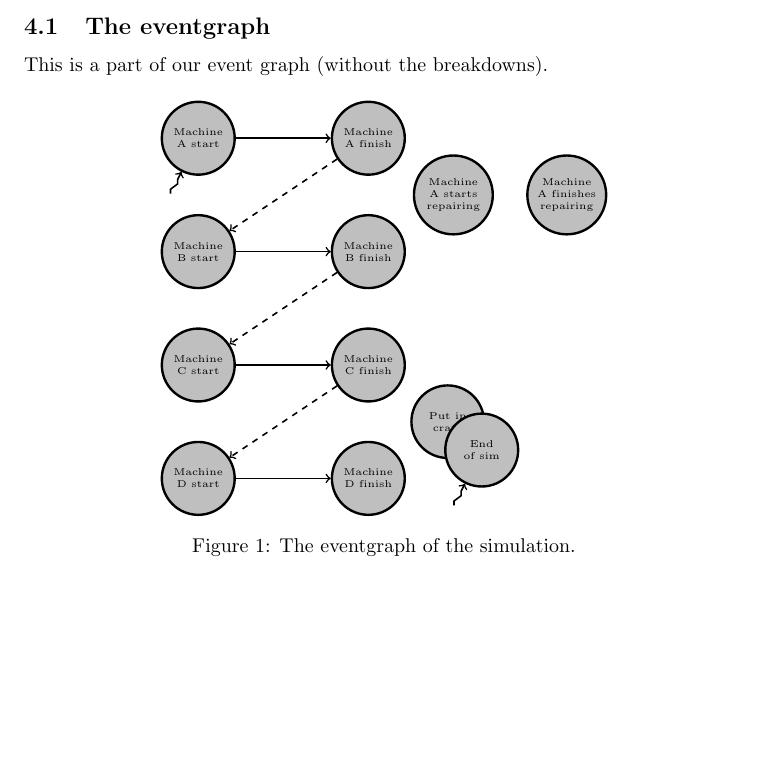
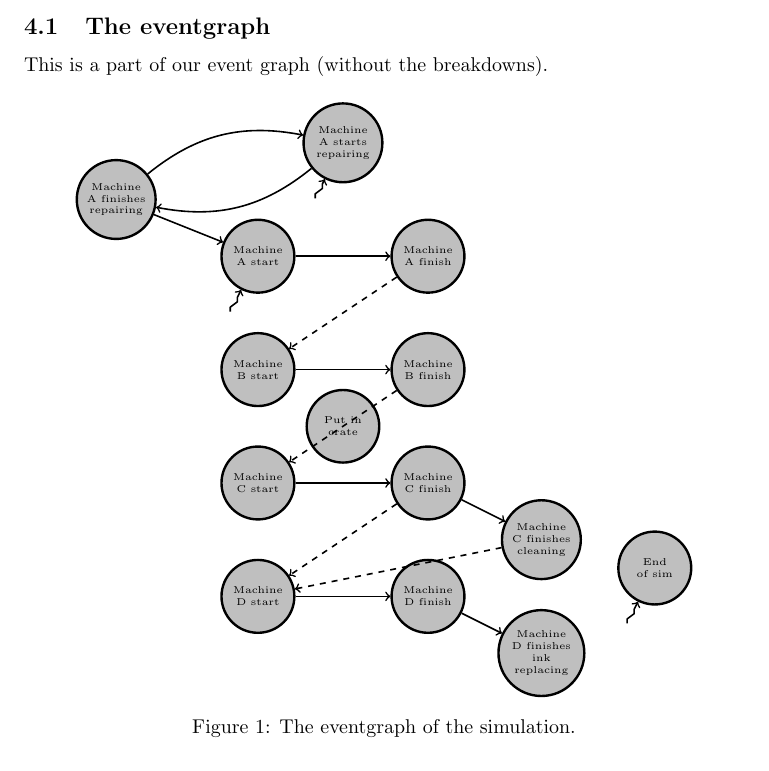
Before and after one commit to Mattias1/north-american-octo-meme, a LaTeX document (LaTeX/Chiel and Mattias - simulation.tex): part of page 2 of 3, cut so that both start at the same text, the shorter picture padded with empty space. Compiled offline with pdfLaTeX.

Commit message:
Event graph updates

```diff
--- a/LaTeX/Chiel and Mattias - simulation.tex
+++ b/LaTeX/Chiel and Mattias - simulation.tex
@@ -8,6 +8,7 @@
 \usepackage{amssymb}
 \usepackage{amsthm}
 \usepackage{enumerate}
+\usepackage{caption}
 \usepackage{subcaption}
 \usepackage{tikz}
 \usepackage{float}
@@ -81,19 +82,23 @@
                 \node[vertex] (fD) at (1,-6) {Machine D finish};
 
                 % Buffer events
-                \node[vertex] (assambly) at (2.4,-5) {Put in crate};
+                \node[vertex] (assambly) at (-0.5,-3) {Put in crate};
 
                 % The breakdown events
-                \node[vertex] (rsA) at (2.5,-1) {Machine A starts repairing};
-                \node[vertex] (rfA) at (4.5,-1) {Machine A finishes repairing};
+                \node[fakeVertex] (sos3) at (-1,1) {};
+                \node[vertex] (rsA) at (-0.5,2) {Machine A starts repairing};
+                \node[vertex] (rfA) at (-4.5,1) {Machine A finishes repairing};
+                \node[vertex] (rfC) at (3,-5) {Machine C finishes cleaning};
+                \node[vertex] (rfD) at (3,-7) {Machine D finishes ink replacing};
 
                 % The start- and end- of simulation events
-                \node[fakeVertex] (sos) at (-2.5,-1) {};
-                \node[fakeVertex] (sos2) at (2.5,-6.5) {};
-                \node[vertex] (eos) at (3,-5.5) {End of sim};
+                \node[fakeVertex] (sos1) at (-2.5,-1) {};
+                \node[fakeVertex] (sos2) at (4.5,-6.5) {};
+                \node[vertex] (eos) at (5,-5.5) {End of sim};
 
                 % We have events for add_to_buffer and remove_from_buffer (or something like that)
 
+                % Arcs for machine start and finish events
                 \path[arc] (sA) to (fA);
                 \path[arc,dashed] (fA) to (sB);
                 \path[arc] (sB) to (fB);
@@ -103,18 +108,33 @@
                 \path[arc] (sD) to (fD);
                 %\path[arc] (fD) to (eos);
 
+                % Arcs for breakdown events
+                \path[arc,bend left=25] (rsA) to (rfA);
+                \path[arc,bend left=25] (rfA) to (rsA);
+                \path[arc] (rfA) to (sA);
+                \path[arc] (fC) to (rfC);
+                \path[arc,dashed] (rfC) to (sD);
+                \path[arc] (fD) to (rfD);
+
+                % Start of sim arcs
                 \path[draw,thick,->, line join=round, decorate, decoration={
                         zigzag,
                         segment length=8,
                         amplitude=1,post=lineto,
                         post length=2pt
-                    }]  (sos) -- (sA);
+                    }]  (sos1) -- (sA);
                 \path[draw,thick,->, line join=round, decorate, decoration={
                         zigzag,
                         segment length=8,
                         amplitude=1,post=lineto,
                         post length=2pt
                     }]  (sos2) -- (eos);
+                \path[draw,thick,->, line join=round, decorate, decoration={
+                        zigzag,
+                        segment length=8,
+                        amplitude=1,post=lineto,
+                        post length=2pt
+                    }]  (sos3) -- (rsA);
             \end{tikzpicture}
             \caption{The eventgraph of the simulation.}\label{fig:event-graph}
         \end{figure}
```
